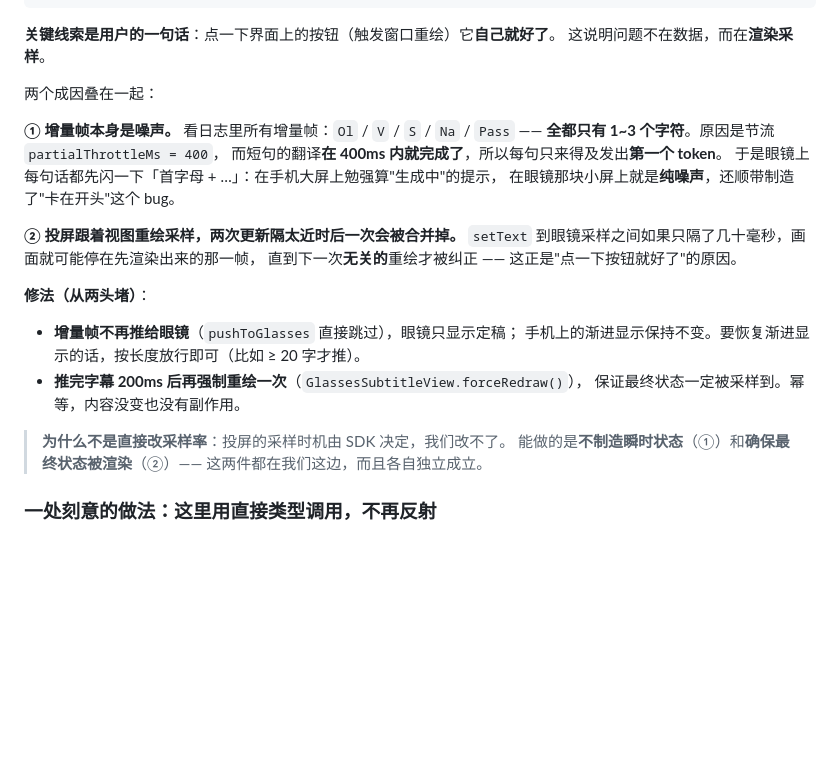
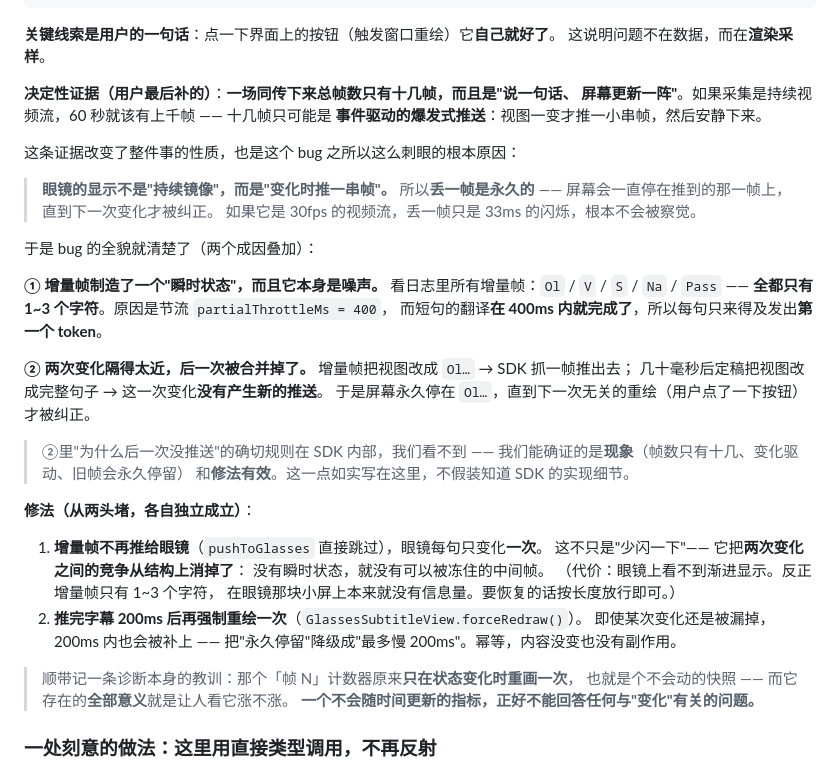
Before and after one commit to xx32767xx/glasses, a Markdown page: docs/09-眼镜SDK接入.md, the part around the change. Rendered like a GitHub page; blank space fills up the shorter version.

Commit message:
docs(glasses): 用「总帧数只有十几」这条证据把显示 bug 的机制定死
用户最后补的证据：一场同传下来**总帧数只有十几帧**，而且是"说一句话、屏幕更新一阵"。

如果采集是持续视频流，60 秒就该有上千帧；十几帧只可能是**事件驱动的爆发式推送**
—— 视图一变才推一小串帧，然后安静下来。

这条证据改变了整件事的性质，也解释了为什么这个 bug 这么刺眼：

  **眼镜的显示不是"持续镜像"，而是"变化时推一串帧"。**
  所以**丢一帧是永久的** —— 屏幕一直停在推到的那一帧，直到下一次变化才纠正。
  若是 30fps 视频流，丢一帧只是 33ms 的闪烁，根本不会被察觉。

于是把成因②从"推测"改成"已确证的现象"，并明确区分证据与推断：
· 能确证：帧数只有十几、变化驱动、旧帧会永久停留、修法有效
· 看不到、也不假装知道：SDK 内部"为什么后一次变化没触发推送"的确切规则

同时把修法的说法改准：跳过增量帧**不只是"少闪一下"**，
而是把两次变化之间的竞争**从结构上消掉**（没有瞬时状态，就没有可被冻住的中间帧）。

另记一条诊断本身的教训：那个「帧 N」计数器原来只在状态变化时重画一次，
是个不会动的快照 —— 而它存在的**全部意义**就是让人看它涨不涨。
  **一个不会随时间更新的指标，正好不能回答任何与"变化"有关的问题。**

（这条文档更新是事后补的：机制先被用户的数据证伪/证实，才写进文档，
不抢在证据之前下结论。）

```diff
--- a/docs/09-眼镜SDK接入.md
+++ b/docs/09-眼镜SDK接入.md
@@ -552,28 +552,47 @@ USB 输入：USB 音频设备「…」          ← 眼镜确实以 USB 输入
 **关键线索是用户的一句话**：点一下界面上的按钮（触发窗口重绘）它**自己就好了**。
 这说明问题不在数据，而在**渲染采样**。
 
-两个成因叠在一起：
+**决定性证据（用户最后补的）**：**一场同传下来总帧数只有十几帧，而且是"说一句话、
+屏幕更新一阵"**。如果采集是持续视频流，60 秒就该有上千帧 —— 十几帧只可能是
+**事件驱动的爆发式推送**：视图一变才推一小串帧，然后安静下来。
 
-**① 增量帧本身是噪声。** 看日志里所有增量帧：`Ol` / `V` / `S` / `Na` / `Pass` ——
+这条证据改变了整件事的性质，也是这个 bug 之所以这么刺眼的根本原因：
+
+> **眼镜的显示不是"持续镜像"，而是"变化时推一串帧"。**
+> 所以**丢一帧是永久的** —— 屏幕会一直停在推到的那一帧上，
+> 直到下一次变化才被纠正。
+> 如果它是 30fps 的视频流，丢一帧只是 33ms 的闪烁，根本不会被察觉。
+
+于是 bug 的全貌就清楚了（两个成因叠加）：
+
+**① 增量帧制造了一个"瞬时状态"，而且它本身是噪声。**
+看日志里所有增量帧：`Ol` / `V` / `S` / `Na` / `Pass` ——
 **全都只有 1~3 个字符**。原因是节流 `partialThrottleMs = 400`，
 而短句的翻译**在 400ms 内就完成了**，所以每句只来得及发出**第一个 token**。
-于是眼镜上每句话都先闪一下「首字母 + …」：在手机大屏上勉强算"生成中"的提示，
-在眼镜那块小屏上就是**纯噪声**，还顺带制造了"卡在开头"这个 bug。
 
-**② 投屏跟着视图重绘采样，两次更新隔太近时后一次会被合并掉。**
-`setText` 到眼镜采样之间如果只隔了几十毫秒，画面就可能停在先渲染出来的那一帧，
-直到下一次**无关的**重绘才被纠正 —— 这正是"点一下按钮就好了"的原因。
+**② 两次变化隔得太近，后一次被合并掉了。**
+增量帧把视图改成 `Ol…` → SDK 抓一帧推出去；
+几十毫秒后定稿把视图改成完整句子 → 这一次变化**没有产生新的推送**。
+于是屏幕永久停在 `Ol…`，直到下一次无关的重绘（用户点了一下按钮）才被纠正。
 
-**修法（从两头堵）**：
+> ②里"为什么后一次没推送"的确切规则在 SDK 内部，我们看不到 ——
+> 我们能确证的是**现象**（帧数只有十几、变化驱动、旧帧会永久停留）
+> 和**修法有效**。这一点如实写在这里，不假装知道 SDK 的实现细节。
 
-- **增量帧不再推给眼镜**（`pushToGlasses` 直接跳过），眼镜只显示定稿；
-  手机上的渐进显示保持不变。要恢复渐进显示的话，按长度放行即可（比如 ≥ 20 字才推）。
-- **推完字幕 200ms 后再强制重绘一次**（`GlassesSubtitleView.forceRedraw()`），
-  保证最终状态一定被采样到。幂等，内容没变也没有副作用。
+**修法（从两头堵，各自独立成立）**：
 
-> **为什么不是直接改采样率**：投屏的采样时机由 SDK 决定，我们改不了。
-> 能做的是**不制造瞬时状态**（①）和**确保最终状态被渲染**（②）——
-> 这两件都在我们这边，而且各自独立成立。
+1. **增量帧不再推给眼镜**（`pushToGlasses` 直接跳过），眼镜每句只变化**一次**。
+   这不只是"少闪一下"—— 它把**两次变化之间的竞争从结构上消掉了**：
+   没有瞬时状态，就没有可以被冻住的中间帧。
+   （代价：眼镜上看不到渐进显示。反正增量帧只有 1~3 个字符，
+   在眼镜那块小屏上本来就没有信息量。要恢复的话按长度放行即可。）
+2. **推完字幕 200ms 后再强制重绘一次**（`GlassesSubtitleView.forceRedraw()`）。
+   即使某次变化还是被漏掉，200ms 内也会被补上 ——
+   把"永久停留"降级成"最多慢 200ms"。幂等，内容没变也没有副作用。
+
+> 顺带记一条诊断本身的教训：那个「帧 N」计数器原来**只在状态变化时重画一次**，
+> 也就是个不会动的快照 —— 而它存在的**全部意义**就是让人看它涨不涨。
+> **一个不会随时间更新的指标，正好不能回答任何与"变化"有关的问题。**
 
 ### 一处刻意的做法：这里用**直接类型调用**，不再反射
 
```
